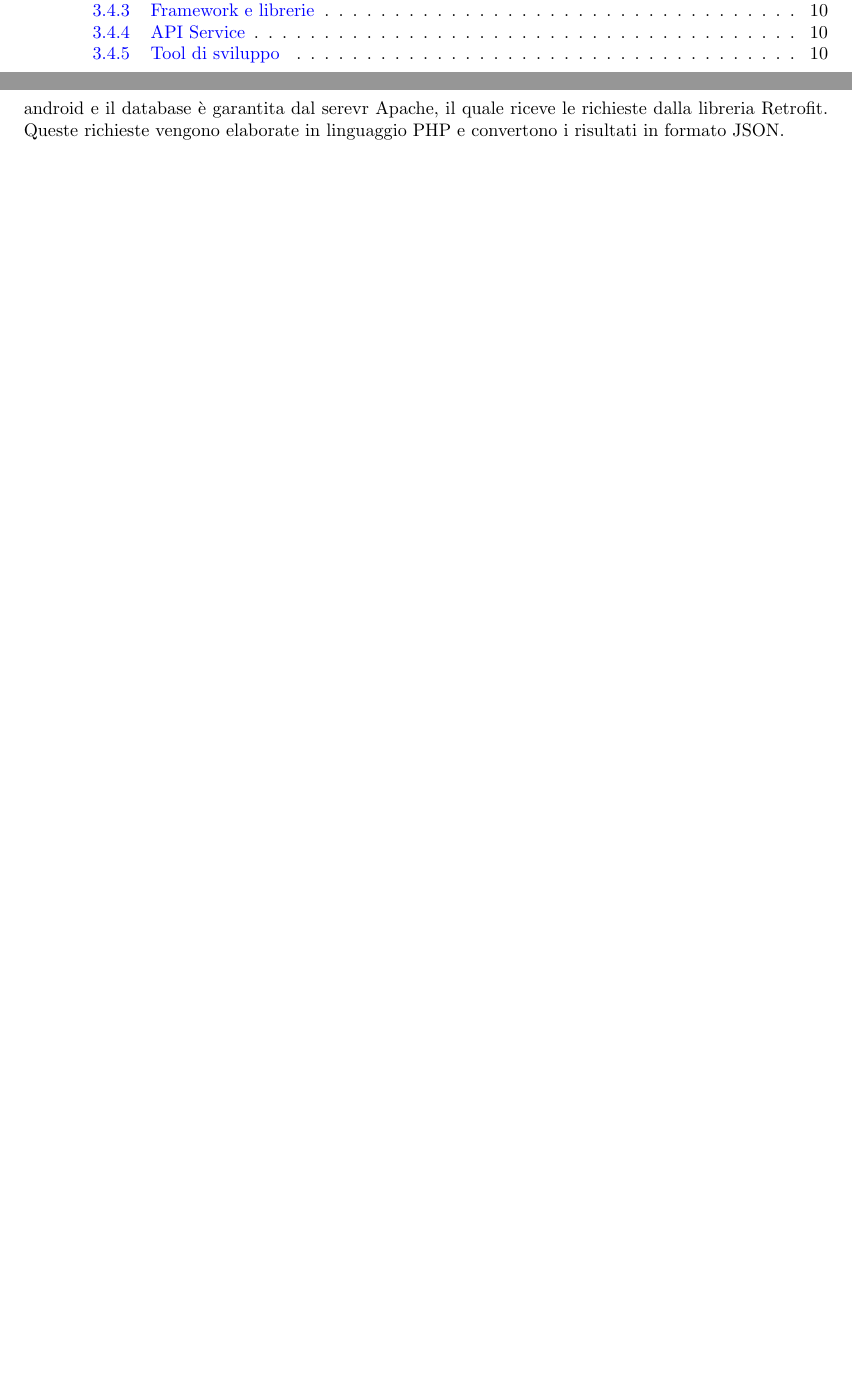
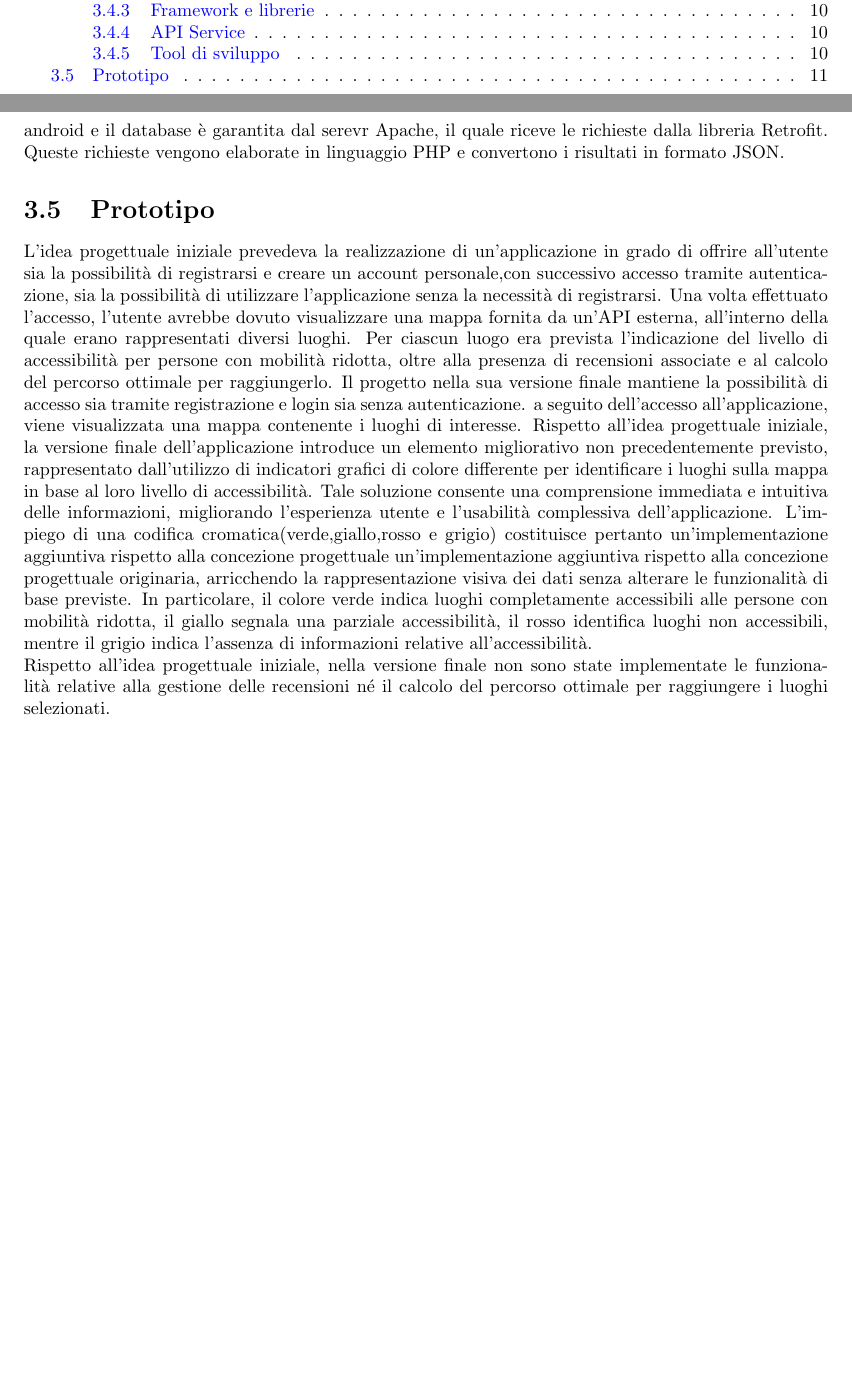
Before and after one commit to MauroLavigna04/Progetto-Ing-Sw, a LaTeX document (report.tex): two parts of pages 3 and 13 of 14, joined at a grey line, cut so that both start at the same text, the shorter picture padded with empty space. Compiled offline with pdfLaTeX.

Commit message:
prototipo

```diff
--- a/report.tex
+++ b/report.tex
@@ -370,7 +370,12 @@ Attraverso il file "docker-compose.yml", è stato possibile avviare con un unico
 All'interno di questa infrastruttura è stato configurato l'ambiente \textbf{XAMPP}, che funge da middleware per la gestione dei dati. Il database relazione si occupa della memorizzazione delle informazioni,
 mentre la comunicazione tra l'applicazione android e il database è garantita dal serevr Apache, il quale riceve le richieste dalla libreria Retrofit. Queste richieste vengono elaborate in linguaggio PHP e convertono i risultati in formato JSON.
 
-
+\section{Prototipo}
+L'idea progettuale iniziale prevedeva la realizzazione di un'applicazione in grado di offrire all'utente sia la possibilità di registrarsi e creare un account personale,con successivo accesso tramite autenticazione, sia la possibilità di utilizzare l'applicazione senza la necessità di registrarsi. Una volta effettuato l'accesso, l'utente avrebbe dovuto visualizzare una mappa fornita da un'API esterna, all'interno della quale erano rappresentati diversi luoghi.
+Per ciascun luogo era prevista l'indicazione del livello di accessibilità per persone con mobilità ridotta, oltre alla presenza di recensioni associate e al calcolo del percorso ottimale per raggiungerlo. Il progetto nella sua versione finale mantiene la possibilità di accesso sia tramite registrazione e login sia senza autenticazione. a seguito dell'accesso all'applicazione, viene visualizzata una mappa contenente i luoghi di interesse.
+Rispetto all'idea progettuale iniziale, la versione finale dell'applicazione introduce un elemento migliorativo non precedentemente previsto, rappresentato dall'utilizzo di indicatori grafici di colore differente per identificare i luoghi sulla mappa in base al loro livello di accessibilità. Tale soluzione consente una comprensione immediata e intuitiva delle informazioni, migliorando l'esperienza utente e l'usabilità complessiva dell'applicazione. L'impiego di una codifica cromatica(verde,giallo,rosso e grigio) costituisce pertanto un'implementazione aggiuntiva rispetto alla concezione progettuale un'implementazione aggiuntiva rispetto alla concezione progettuale originaria, arricchendo la rappresentazione visiva dei dati senza alterare le funzionalità di base previste. In particolare, il colore verde indica luoghi completamente accessibili alle persone con mobilità ridotta, il giallo segnala una parziale accessibilità, il rosso identifica luoghi non accessibili, mentre il grigio indica l'assenza di informazioni relative all'accessibilità.
+\newline
+Rispetto all'idea progettuale iniziale, nella versione finale non sono state implementate le funzionalità relative alla gestione delle recensioni né il calcolo del percorso ottimale per raggiungere i luoghi selezionati.
 %Inizio bibliografia
 
 \bibliographystyle{plainnat}
```
